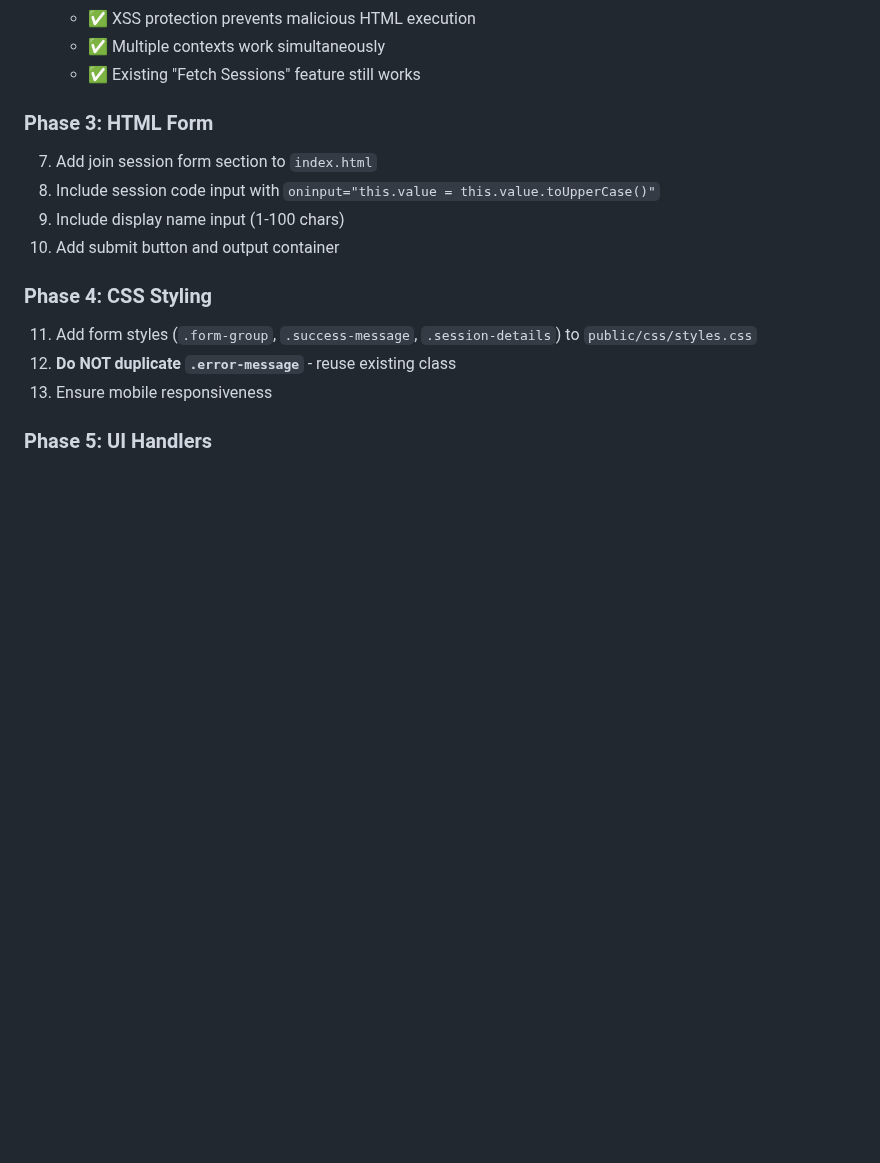
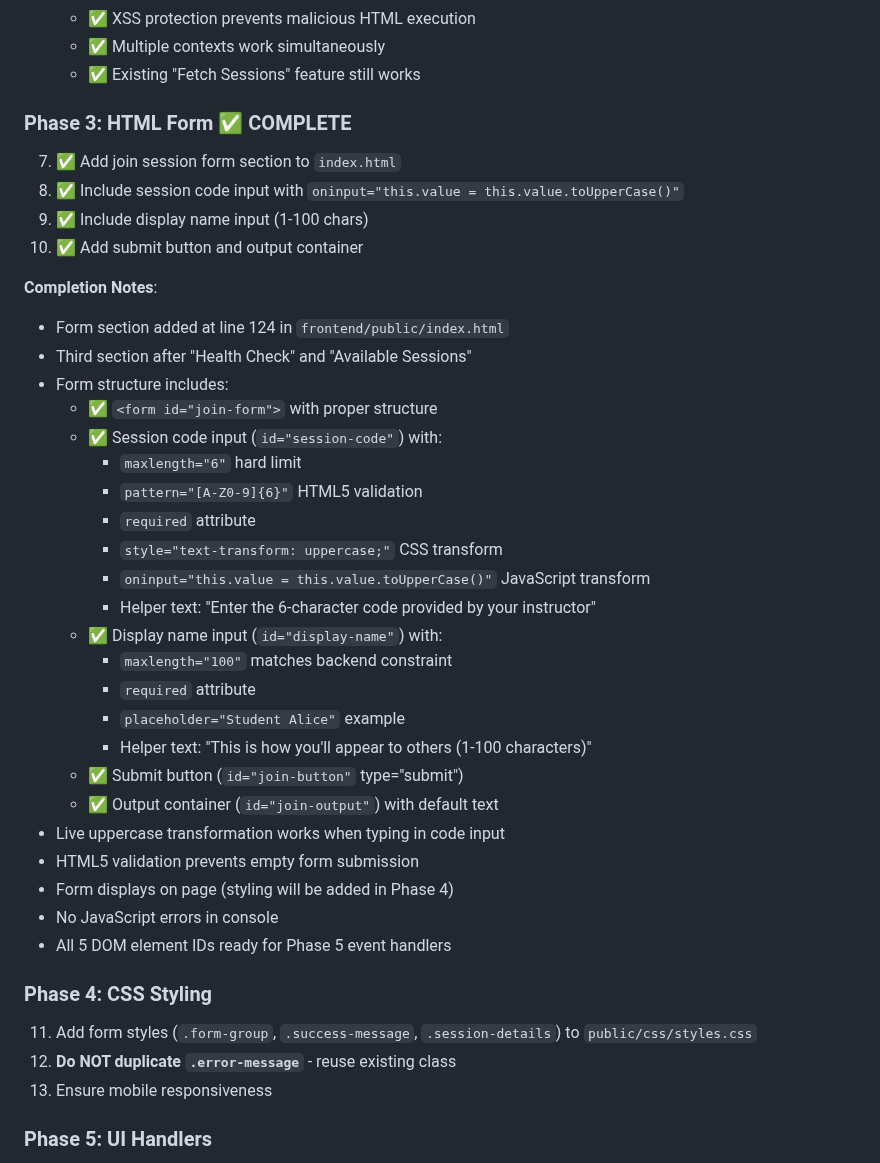
Before and after one commit to JoshuaDelosSantos/real-time-in-class-engagement-app, a Markdown page: docs/dev-journal/05-join-session-frontend.md, the part around the change. GitHub-like rendering; blank space fills up the shorter version.

```diff
--- a/docs/dev-journal/05-join-session-frontend.md
+++ b/docs/dev-journal/05-join-session-frontend.md
@@ -485,11 +485,36 @@ All code examples in the plan have been updated to reflect these corrections.
   - ✅ Multiple contexts work simultaneously
   - ✅ Existing "Fetch Sessions" feature still works
 
-### Phase 3: HTML Form
-7. Add join session form section to `index.html`
-8. Include session code input with `oninput="this.value = this.value.toUpperCase()"`
-9. Include display name input (1-100 chars)
-10. Add submit button and output container
+### Phase 3: HTML Form ✅ COMPLETE
+7. ✅ Add join session form section to `index.html`
+8. ✅ Include session code input with `oninput="this.value = this.value.toUpperCase()"`
+9. ✅ Include display name input (1-100 chars)
+10. ✅ Add submit button and output container
+
+**Completion Notes**:
+- Form section added at line 124 in `frontend/public/index.html`
+- Third section after "Health Check" and "Available Sessions"
+- Form structure includes:
+  - ✅ `<form id="join-form">` with proper structure
+  - ✅ Session code input (`id="session-code"`) with:
+    - `maxlength="6"` hard limit
+    - `pattern="[A-Z0-9]{6}"` HTML5 validation
+    - `required` attribute
+    - `style="text-transform: uppercase;"` CSS transform
+    - `oninput="this.value = this.value.toUpperCase()"` JavaScript transform
+    - Helper text: "Enter the 6-character code provided by your instructor"
+  - ✅ Display name input (`id="display-name"`) with:
+    - `maxlength="100"` matches backend constraint
+    - `required` attribute
+    - `placeholder="Student Alice"` example
+    - Helper text: "This is how you'll appear to others (1-100 characters)"
+  - ✅ Submit button (`id="join-button"` type="submit")
+  - ✅ Output container (`id="join-output"`) with default text
+- Live uppercase transformation works when typing in code input
+- HTML5 validation prevents empty form submission
+- Form displays on page (styling will be added in Phase 4)
+- No JavaScript errors in console
+- All 5 DOM element IDs ready for Phase 5 event handlers
 
 ### Phase 4: CSS Styling
 11. Add form styles (`.form-group`, `.success-message`, `.session-details`) to `public/css/styles.css`
```
